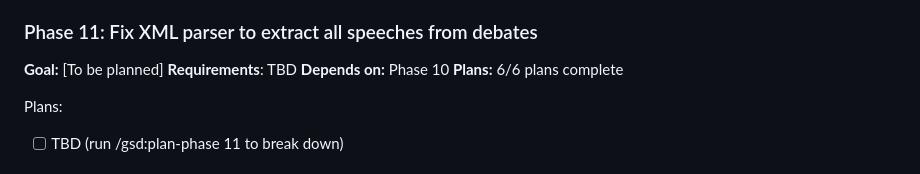
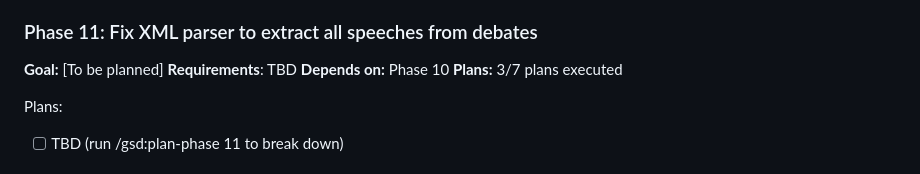
Before and after one commit to Emeierkeio/thesis-ParliamentRAG, a Markdown page: .planning/ROADMAP.md, the part around the change. GitHub-like rendering.

```diff
--- a/.planning/ROADMAP.md
+++ b/.planning/ROADMAP.md
@@ -230,7 +230,7 @@ Plans:
 **Goal:** [To be planned]
 **Requirements**: TBD
 **Depends on:** Phase 10
-**Plans:** 6/6 plans complete
+**Plans:** 3/7 plans executed
 
 Plans:
 - [ ] TBD (run /gsd:plan-phase 11 to break down)
```
Also changed, not shown: .planning/STATE.md (+8 -5 lines), 1 other file.
